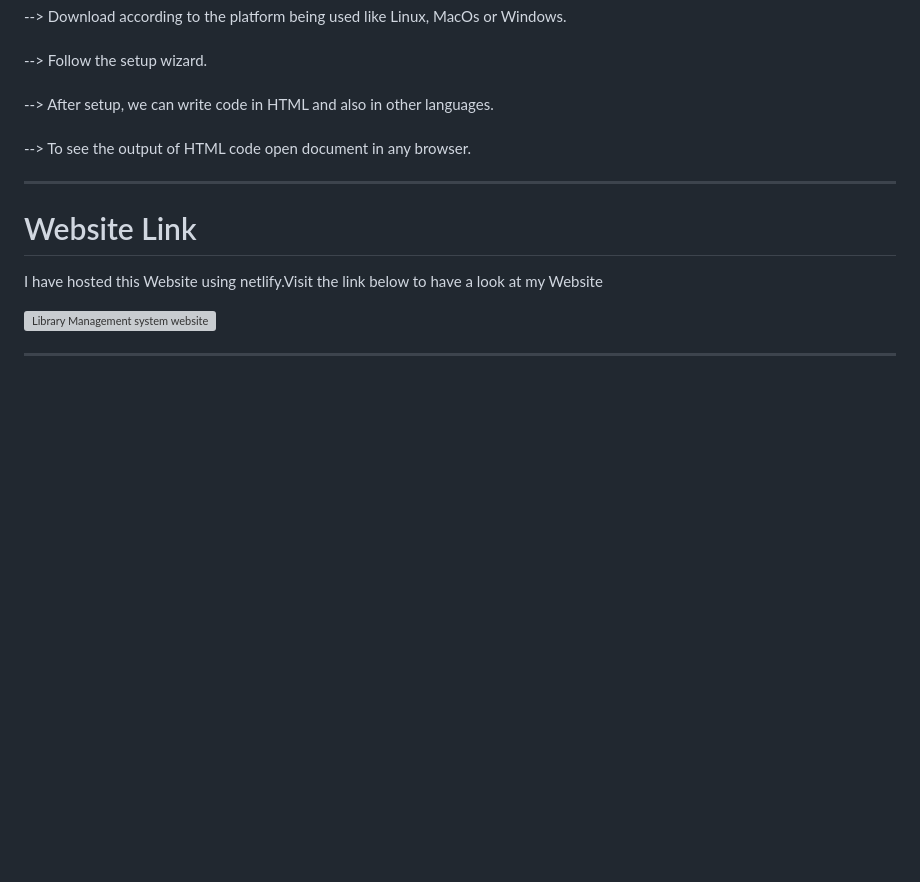
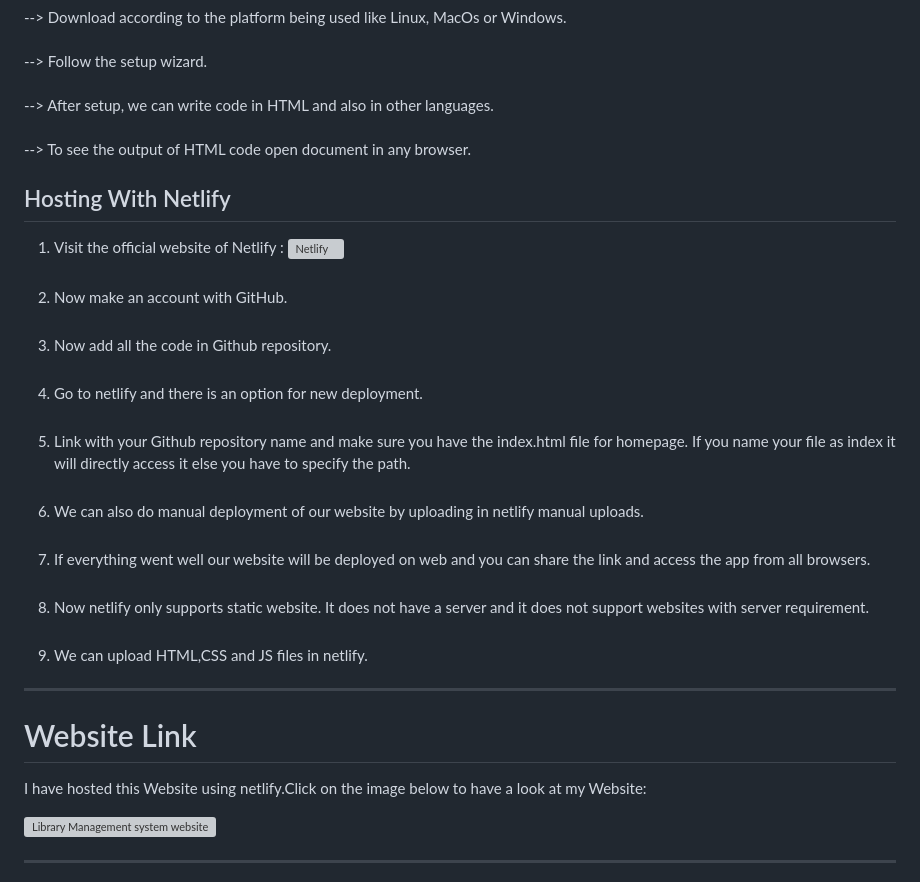
Before and after one commit to madhurimarawat/Library-Management-System, a Markdown page: README.md, the part around one of its changes. Rendered like a GitHub page; blank space fills up the shorter version; grey boxes are pictures that could not be loaded.

```diff
--- a/README.md
+++ b/README.md
@@ -40,11 +40,24 @@ This is my project Library Management System Website which I made under the inde
 --> After setup, we can write code in HTML and also in other languages.<br><br>
 --> To see the output of HTML code open document in any browser.<br>
 
+## Hosting With Netlify
+
+1. Visit the official website of Netlify : <a href="https://www.netlify.com/"><img src="https://cdn.freebiesupply.com/logos/large/2x/netlify-logo-png-transparent.png" title="Netlify" alt="Netlify" width="40" height="40"></a>
+<br><br>
+2. Now make an account with GitHub.<br><br>
+3. Now add all the code in Github repository.<br><br>
+4. Go to netlify and there is an option for new deployment.<br><br>
+5. Link with your Github repository name and make sure you have the index.html file for homepage. If you name your file as index it will directly access it else you have to specify the path.<br><br>
+6. We can also do manual deployment of our website by uploading in netlify manual uploads.<br><br>
+7. If everything went well our website will be deployed on web and you can share the link and access the app from all browsers.<br><br>
+8. Now netlify only supports static website. It does not have a server and it does not support websites with server requirement.<br><br>
+9. We can upload HTML,CSS and JS files in netlify.
+
 ---
 
 # Website Link
 
-<p>I have hosted this Website using netlify.Visit the link below to have a look at my Website</p>
+<p>I have hosted this Website using netlify.Click on the image below to have a look at my Website:</p>
 
 <a href="https://library-management-website.netlify.app/"> <img src="https://5.imimg.com/data5/SELLER/Default/2021/12/UC/BP/KG/52242850/1-4--500x500.jpg" height=100 title="Library Management system website" alt="Library Management system website"></a>
 
```
Also changed, not shown: other parts of README.md (+1 -1 lines).
